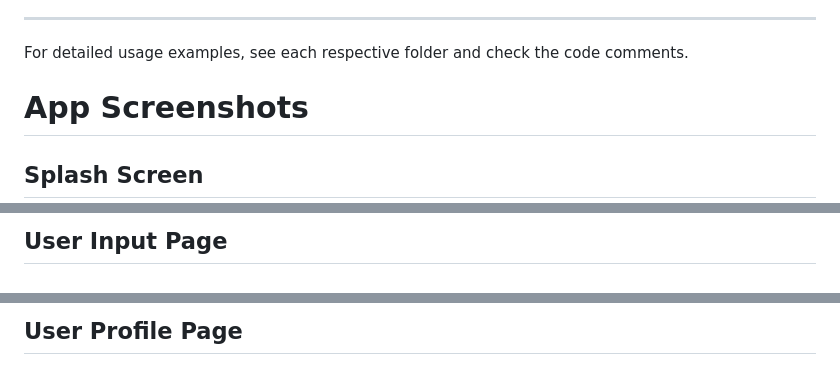
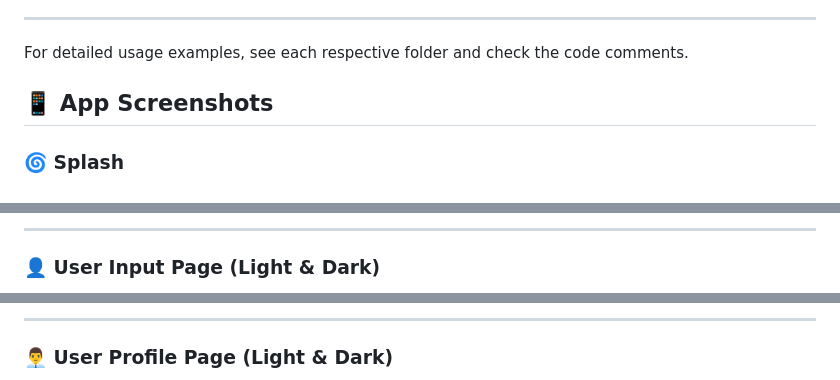
Before and after one commit to SIRAHIN/inilabs_task, a Markdown page: README.md, 3 parts joined by grey strips. Rendered like a GitHub page.

```diff
--- a/README.md
+++ b/README.md
@@ -118,7 +118,8 @@ lib/
 
 For detailed usage examples, see each respective folder and check the code comments.
 
-# App Screenshots
 
-## Splash Screen
+## 📱 App Screenshots
+
+### 🌀 Splash
 <p align="center">
@@ -126,4 +127,6 @@ For detailed usage examples, see each respective folder and check the code comme
 </p>
 
-## User Input Page
+---
+
+### 👤 User Input Page (Light & Dark)
 <p align="center">
@@ -132,4 +136,6 @@ For detailed usage examples, see each respective folder and check the code comme
 </p>
 
-## User Profile Page
+---
+
+### 👨‍💼 User Profile Page (Light & Dark)
 <p align="center">
```
Also changed, not shown: other parts of README.md (+13 -8 lines).
